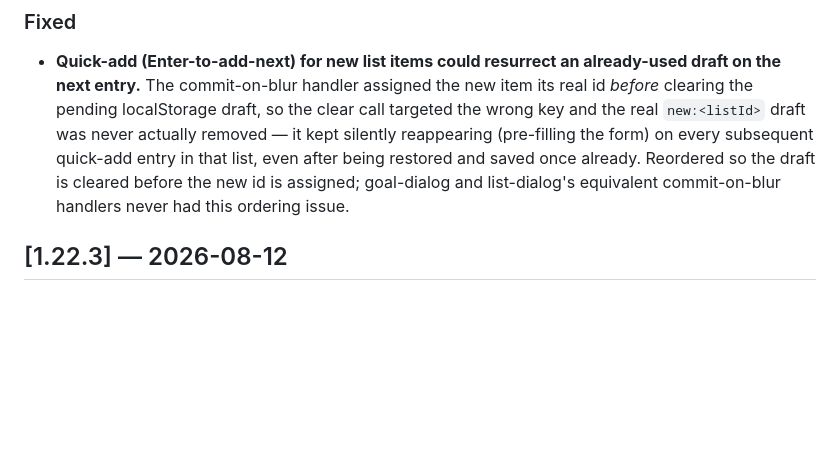
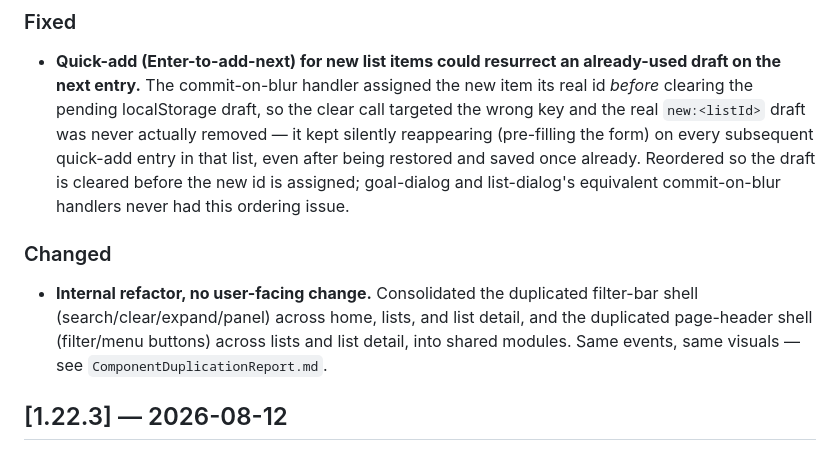
Before and after one commit to elforn/telos, a Markdown page: CHANGELOG.md, the part around the change. Drawn GitHub-style; blank space fills up the shorter version.

Commit message:
docs(changelog): note the filter-bar/page-header refactor under 1.22.4
The refactor commit (6da4f99) landed without its own version bump;
1.22.2 was never actually a shipped version (later fix commits jumped
straight from 1.22.1 to 1.22.3), so this documents it under the
current 1.22.4 instead of inventing a version that never existed.

```diff
--- a/CHANGELOG.md
+++ b/CHANGELOG.md
@@ -9,6 +9,9 @@ Format follows [Keep a Changelog](https://keepachangelog.com/en/1.1.0/).
 
 ### Fixed
 - **Quick-add (Enter-to-add-next) for new list items could resurrect an already-used draft on the next entry.** The commit-on-blur handler assigned the new item its real id *before* clearing the pending localStorage draft, so the clear call targeted the wrong key and the real `new:<listId>` draft was never actually removed — it kept silently reappearing (pre-filling the form) on every subsequent quick-add entry in that list, even after being restored and saved once already. Reordered so the draft is cleared before the new id is assigned; goal-dialog and list-dialog's equivalent commit-on-blur handlers never had this ordering issue.
+
+### Changed
+- **Internal refactor, no user-facing change.** Consolidated the duplicated filter-bar shell (search/clear/expand/panel) across home, lists, and list detail, and the duplicated page-header shell (filter/menu buttons) across lists and list detail, into shared modules. Same events, same visuals — see `ComponentDuplicationReport.md`.
 
 ## [1.22.3] — 2026-08-12
 
```
